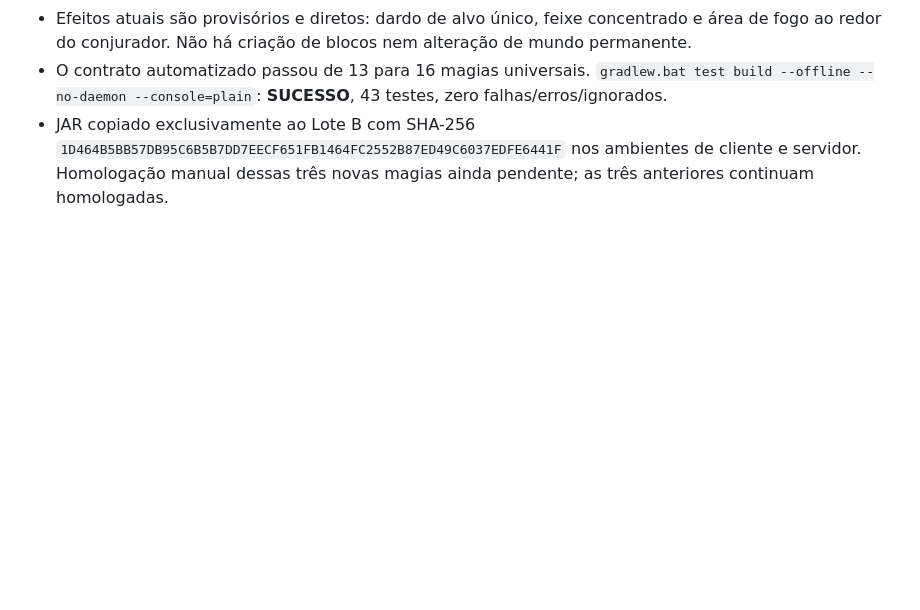
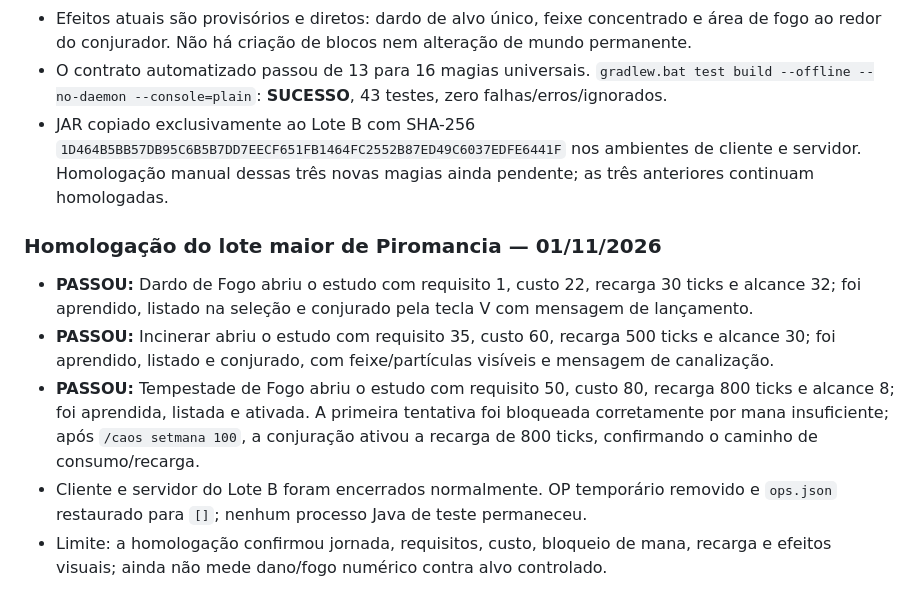
Before and after one commit to yoranreis/modpacknovo, a Markdown page: docs/collaboration/TASKS.md, the part around the change. Rendered like a GitHub page; blank space fills up the shorter version.

Commit message:
docs: validate expanded pyromancy batch

```diff
--- a/docs/collaboration/TASKS.md
+++ b/docs/collaboration/TASKS.md
@@ -324,3 +324,10 @@ Este quadro rastreia as tarefas em andamento, disponíveis e concluídas no proj
 - Efeitos atuais são provisórios e diretos: dardo de alvo único, feixe concentrado e área de fogo ao redor do conjurador. Não há criação de blocos nem alteração de mundo permanente.
 - O contrato automatizado passou de 13 para 16 magias universais. `gradlew.bat test build --offline --no-daemon --console=plain`: **SUCESSO**, 43 testes, zero falhas/erros/ignorados.
 - JAR copiado exclusivamente ao Lote B com SHA-256 `1D464B5BB57DB95C6B5B7DD7EECF651FB1464FC2552B87ED49C6037EDFE6441F` nos ambientes de cliente e servidor. Homologação manual dessas três novas magias ainda pendente; as três anteriores continuam homologadas.
+
+### Homologação do lote maior de Piromancia — 01/11/2026
+- **PASSOU:** Dardo de Fogo abriu o estudo com requisito 1, custo 22, recarga 30 ticks e alcance 32; foi aprendido, listado na seleção e conjurado pela tecla V com mensagem de lançamento.
+- **PASSOU:** Incinerar abriu o estudo com requisito 35, custo 60, recarga 500 ticks e alcance 30; foi aprendido, listado e conjurado, com feixe/partículas visíveis e mensagem de canalização.
+- **PASSOU:** Tempestade de Fogo abriu o estudo com requisito 50, custo 80, recarga 800 ticks e alcance 8; foi aprendida, listada e ativada. A primeira tentativa foi bloqueada corretamente por mana insuficiente; após `/caos setmana 100`, a conjuração ativou a recarga de 800 ticks, confirmando o caminho de consumo/recarga.
+- Cliente e servidor do Lote B foram encerrados normalmente. OP temporário removido e `ops.json` restaurado para `[]`; nenhum processo Java de teste permaneceu.
+- Limite: a homologação confirmou jornada, requisitos, custo, bloqueio de mana, recarga e efeitos visuais; ainda não mede dano/fogo numérico contra alvo controlado.
```
